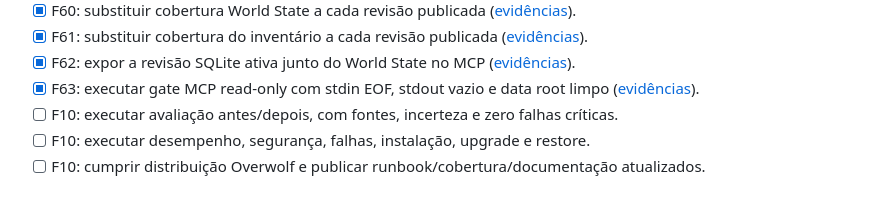
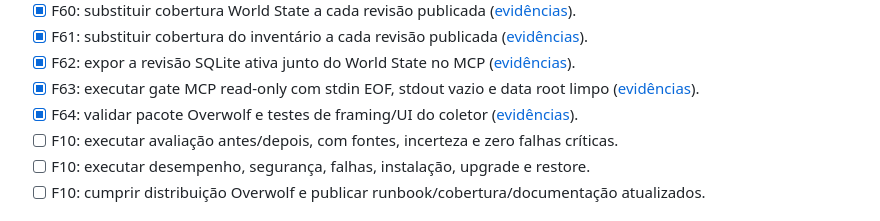
Before and after one commit to farukaf/my-frame, a Markdown page: todo.md, the part around the change. GitHub-like rendering.

Commit message:
test: record overwolf collector package gates

```diff
--- a/todo.md
+++ b/todo.md
@@ -101,6 +101,7 @@ do aceite; dependência externa bloqueada não equivale a conclusão.
 - [x] F61: substituir cobertura do inventário a cada revisão publicada ([evidências](docs/validacoes/2026-09-13-f61.md)).
 - [x] F62: expor a revisão SQLite ativa junto do World State no MCP ([evidências](docs/validacoes/2026-09-13-f62.md)).
 - [x] F63: executar gate MCP read-only com stdin EOF, stdout vazio e data root limpo ([evidências](docs/validacoes/2026-09-13-f63.md)).
+- [x] F64: validar pacote Overwolf e testes de framing/UI do coletor ([evidências](docs/validacoes/2026-09-13-f64.md)).
 - [ ] F10: executar avaliação antes/depois, com fontes, incerteza e zero falhas críticas.
 - [ ] F10: executar desempenho, segurança, falhas, instalação, upgrade e restore.
 - [ ] F10: cumprir distribuição Overwolf e publicar runbook/cobertura/documentação atualizados.
```
Also changed, not shown: README.md (+1 -0 lines), docs/validacoes/2026-09-13-f64.md (added, +14 -0 lines).
